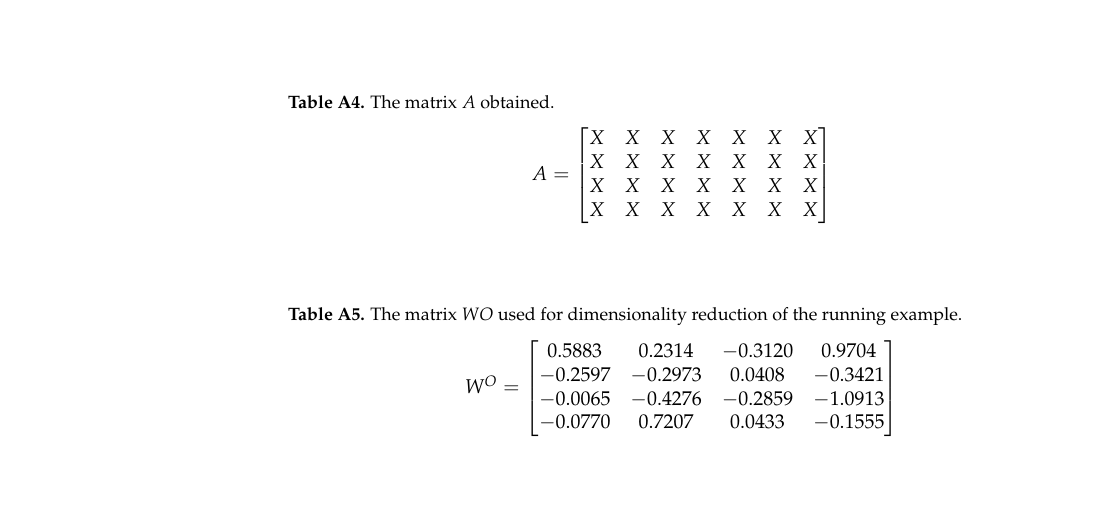
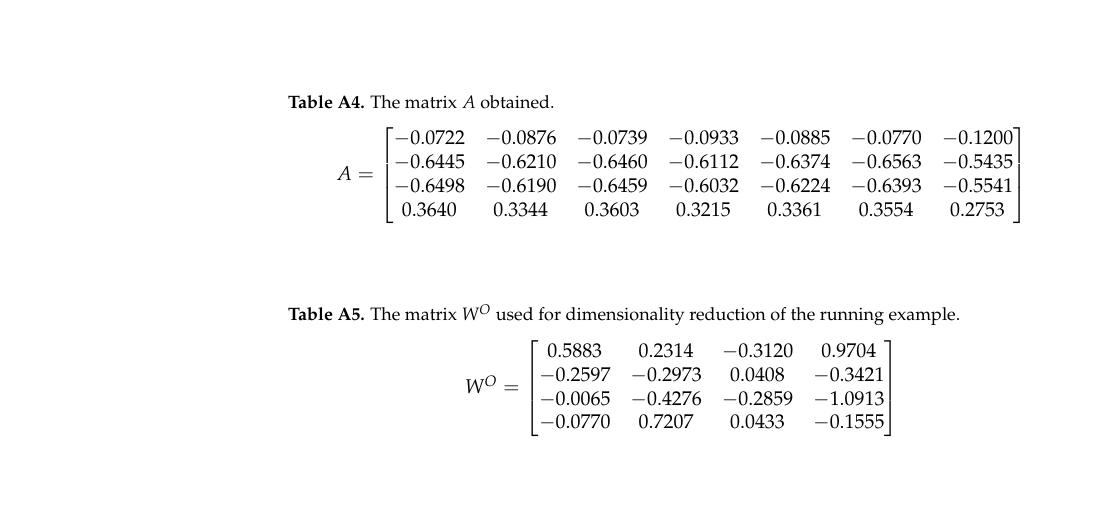
Before and after one commit to FGaragnani/deconstructing-transformers, a LaTeX paper (doc/Transformer_deconstruction/main.tex): part of page 17 of 19, cut so that both start at the same text. Compiled offline with pdfLaTeX.

Commit message:
Updated article

```diff
--- a/doc/Transformer_deconstruction/main.tex
+++ b/doc/Transformer_deconstruction/main.tex
@@ -787,10 +787,10 @@ This appendix contains all values of the trained matrices obtained for the encod
 	\label{tab:matA}
 	$
 	A = \begin{bmatrix}
-		X & X & X & X & X & X &  X \\
-		X & X & X & X & X & X &  X \\
-		X & X & X & X & X & X &  X \\
-		X & X & X & X & X & X &  X
+		-0.0722 & -0.0876 & -0.0739 & -0.0933 & -0.0885 & -0.0770 & -0.1200 \\
+		-0.6445 & -0.6210 & -0.6460 & -0.6112 & -0.6374 & -0.6563 & -0.5435 \\
+		-0.6498 & -0.6190 & -0.6459 & -0.6032 & -0.6224 & -0.6393 & -0.5541 \\
+		0.3640 &  0.3344 &  0.3603 &  0.3215 &  0.3361 &  0.3554 &  0.2753
 	\end{bmatrix}
 	$
 \end{table}
@@ -799,7 +799,7 @@ This appendix contains all values of the trained matrices obtained for the encod
 
 \begin{table}[ht]
 	\centering
-	\caption{The matrix $WO$ used for dimensionality reduction of the running example.}
+	\caption{The matrix $W^O$ used for dimensionality reduction of the running example.}
 	\label{tab:matWO}
 	$
 	W^O =   \begin{bmatrix}
```
Also changed, not shown: doc/Transformer_deconstruction/main.pdf.
